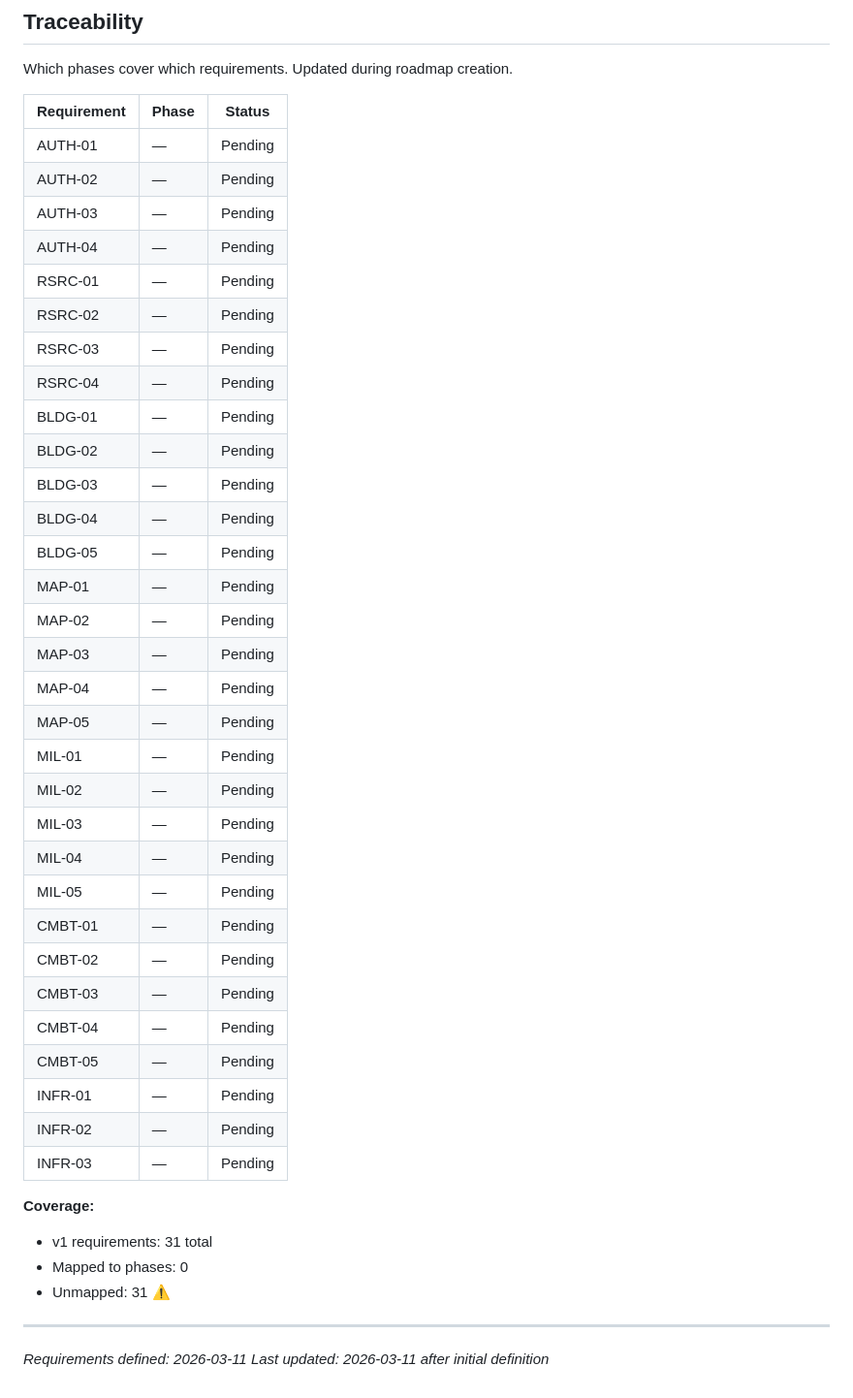
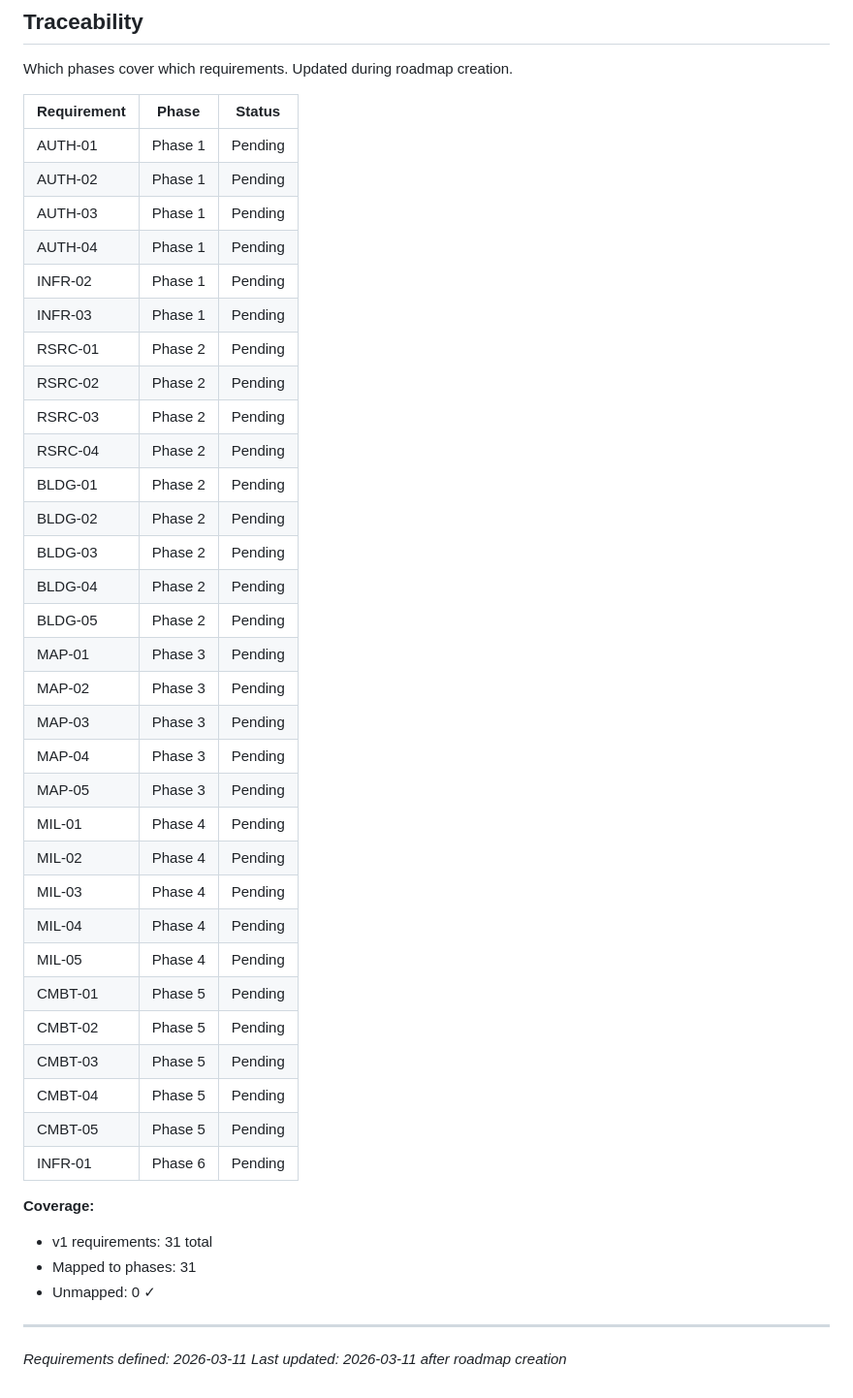
Before and after one commit to stargazercoder/ikariam-fake, a Markdown page: .planning/REQUIREMENTS.md, the part around the change. Shown at 97% size. Drawn GitHub-style.

Commit message:
docs: create roadmap (6 phases)
Co-Authored-By: Claude Opus 4.6 <noreply@anthropic.com>

```diff
--- a/.planning/REQUIREMENTS.md
+++ b/.planning/REQUIREMENTS.md
@@ -121,43 +121,43 @@ Which phases cover which requirements. Updated during roadmap creation.
 
 | Requirement | Phase | Status |
 |-------------|-------|--------|
-| AUTH-01 | — | Pending |
-| AUTH-02 | — | Pending |
-| AUTH-03 | — | Pending |
-| AUTH-04 | — | Pending |
-| RSRC-01 | — | Pending |
-| RSRC-02 | — | Pending |
-| RSRC-03 | — | Pending |
-| RSRC-04 | — | Pending |
-| BLDG-01 | — | Pending |
-| BLDG-02 | — | Pending |
-| BLDG-03 | — | Pending |
-| BLDG-04 | — | Pending |
-| BLDG-05 | — | Pending |
-| MAP-01 | — | Pending |
-| MAP-02 | — | Pending |
-| MAP-03 | — | Pending |
-| MAP-04 | — | Pending |
-| MAP-05 | — | Pending |
-| MIL-01 | — | Pending |
-| MIL-02 | — | Pending |
-| MIL-03 | — | Pending |
-| MIL-04 | — | Pending |
-| MIL-05 | — | Pending |
-| CMBT-01 | — | Pending |
-| CMBT-02 | — | Pending |
-| CMBT-03 | — | Pending |
-| CMBT-04 | — | Pending |
-| CMBT-05 | — | Pending |
-| INFR-01 | — | Pending |
-| INFR-02 | — | Pending |
-| INFR-03 | — | Pending |
+| AUTH-01 | Phase 1 | Pending |
+| AUTH-02 | Phase 1 | Pending |
+| AUTH-03 | Phase 1 | Pending |
+| AUTH-04 | Phase 1 | Pending |
+| INFR-02 | Phase 1 | Pending |
+| INFR-03 | Phase 1 | Pending |
+| RSRC-01 | Phase 2 | Pending |
+| RSRC-02 | Phase 2 | Pending |
+| RSRC-03 | Phase 2 | Pending |
+| RSRC-04 | Phase 2 | Pending |
+| BLDG-01 | Phase 2 | Pending |
+| BLDG-02 | Phase 2 | Pending |
+| BLDG-03 | Phase 2 | Pending |
+| BLDG-04 | Phase 2 | Pending |
+| BLDG-05 | Phase 2 | Pending |
+| MAP-01 | Phase 3 | Pending |
+| MAP-02 | Phase 3 | Pending |
+| MAP-03 | Phase 3 | Pending |
+| MAP-04 | Phase 3 | Pending |
+| MAP-05 | Phase 3 | Pending |
+| MIL-01 | Phase 4 | Pending |
+| MIL-02 | Phase 4 | Pending |
+| MIL-03 | Phase 4 | Pending |
+| MIL-04 | Phase 4 | Pending |
+| MIL-05 | Phase 4 | Pending |
+| CMBT-01 | Phase 5 | Pending |
+| CMBT-02 | Phase 5 | Pending |
+| CMBT-03 | Phase 5 | Pending |
+| CMBT-04 | Phase 5 | Pending |
+| CMBT-05 | Phase 5 | Pending |
+| INFR-01 | Phase 6 | Pending |
 
 **Coverage:**
 - v1 requirements: 31 total
-- Mapped to phases: 0
-- Unmapped: 31 ⚠️
+- Mapped to phases: 31
+- Unmapped: 0 ✓
 
 ---
 *Requirements defined: 2026-03-11*
-*Last updated: 2026-03-11 after initial definition*
+*Last updated: 2026-03-11 after roadmap creation*
```
Also changed, not shown: .planning/ROADMAP.md (added, +104 -0 lines), .planning/STATE.md (added, +64 -0 lines).
